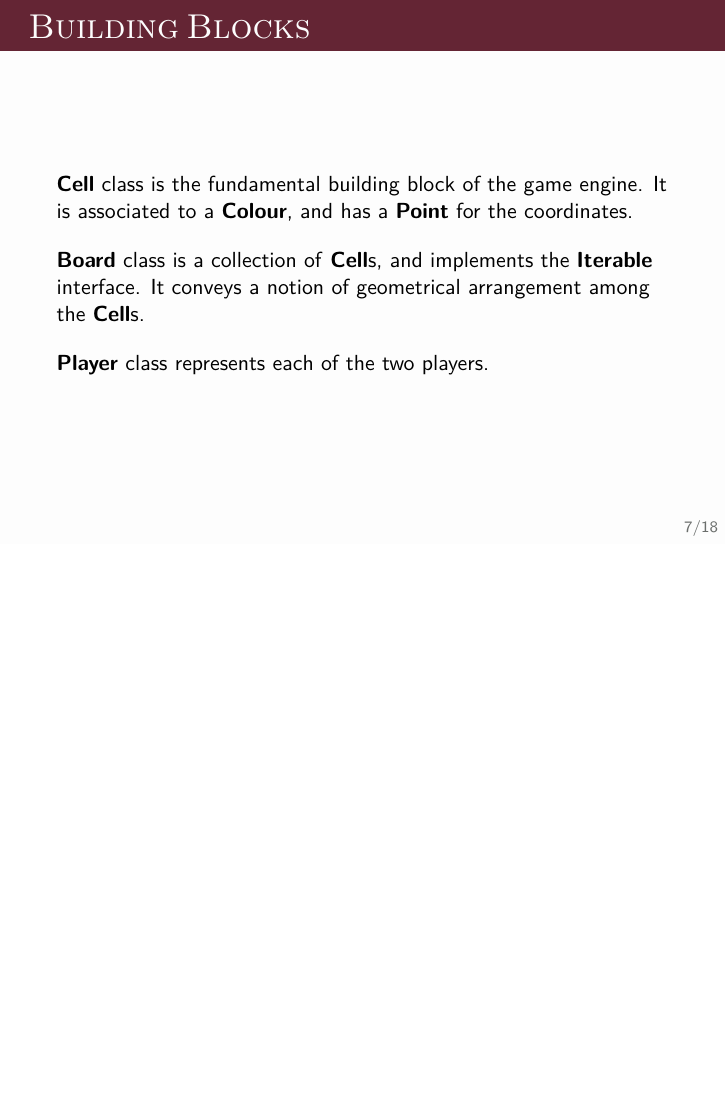
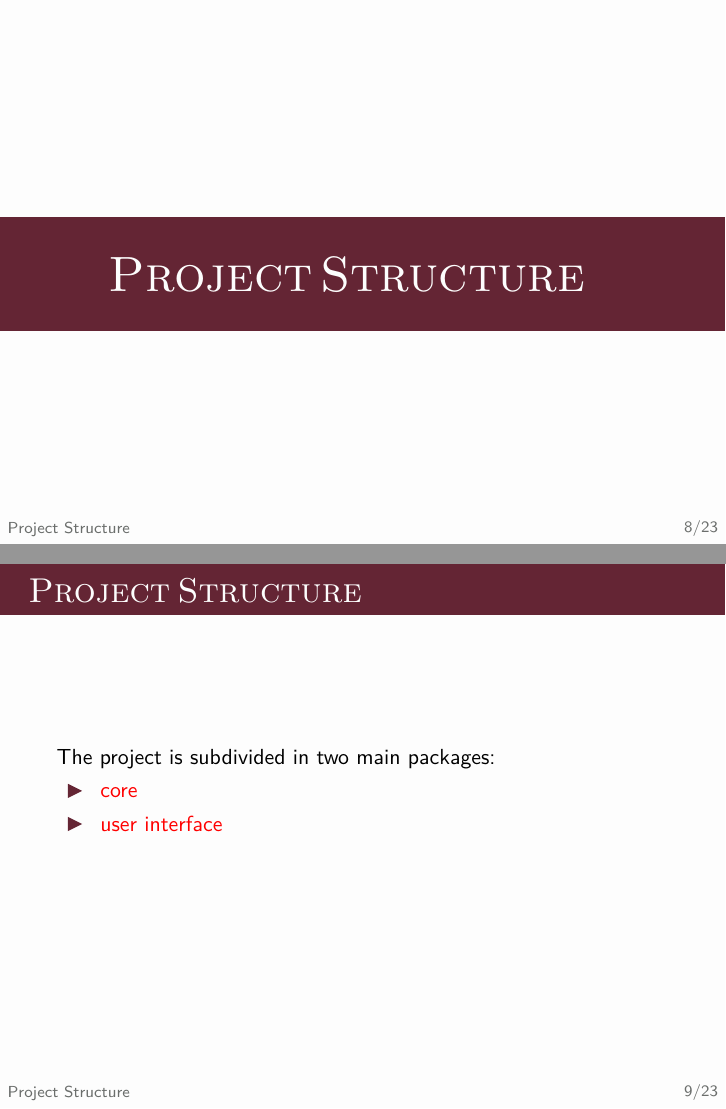
Before and after one commit to enricofallacara/konobi, LaTeX slides (presentation/pres.tex): page 13 of 26 before the commit and pages 14 and 15 of 31 after it, the two joined at a grey line, the shorter picture padded with empty space. The pictures show the PDF file presentation/pres.pdf that the author committed with the source.

Commit message:
added some slides about project structure in the presentation

```diff
--- a/presentation/pres.tex
+++ b/presentation/pres.tex
@@ -152,6 +153,56 @@
   \end{frame}
 
 
+ \section{Project Structure}
+
+  \begin{frame}{Project Structure}
+  The project is subdivided in two main packages:
+    \begin{itemize}
+        \item \textcolor{red}{core}
+        \item \textcolor{red}{user interface}
+     \end{itemize}
+
+ \vspace{4em}
+
+
+    \end{frame}
+
+ \begin{frame}{Project  Strcuture}
+  The project is subdivided in two main packages:
+  \begin{itemize}
+        \item \textcolor{red}{core}
+        \item \textcolor{red}{user interface}
+   \end{itemize}
+
+ \vspace{1em}
+
+  The \textbf{core package}  contains all the elements concerning the functional logic of the game.
+
+ \vspace{2em}
+
+
+ \end{frame}
+
+ \begin{frame}{Project  Strcuture}
+  The project is subdivided in two main packages:
+  \begin{itemize}
+        \item \textcolor{red}{core}
+        \item \textcolor{red}{user interface}
+   \end{itemize}
+
+ \vspace{1em}
+
+  The \textbf{core package}  contains all the elements concerning the functional logic of the game.
+
+ \vspace{1em}
+
+ The \textbf{UI package}, on the other hand, contains all the elements that are used to create the two different user interfaces: \textbf{command line} and \textbf{desktop interface}.
+
+ \end{frame}
+
+
+
+\section{Core Package}
 
   \begin{frame}{Building Blocks}
 
```
Also changed, not shown: presentation/pres.pdf, presentation/pres.tex (71 more changed lines), 1 other file. Lines whose indentation alone changed are shown as unchanged.
